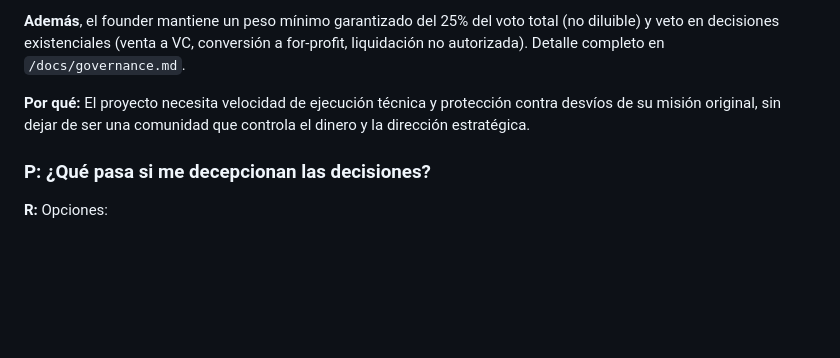
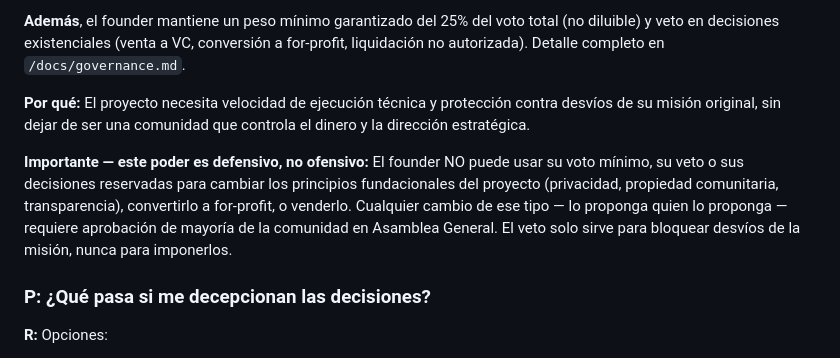
Before and after one commit to Akiles94/sovereign-ai, a Markdown page: docs/investor-faq.md, the part around the change. GitHub-like rendering; blank space fills up the shorter version.

```diff
--- a/docs/investor-faq.md
+++ b/docs/investor-faq.md
@@ -173,6 +173,8 @@ Documentación completa en `/docs/security.md`
 
 **Por qué:** El proyecto necesita velocidad de ejecución técnica y protección contra desvíos de su misión original, sin dejar de ser una comunidad que controla el dinero y la dirección estratégica.
 
+**Importante — este poder es defensivo, no ofensivo:** El founder NO puede usar su voto mínimo, su veto o sus decisiones reservadas para cambiar los principios fundacionales del proyecto (privacidad, propiedad comunitaria, transparencia), convertirlo a for-profit, o venderlo. Cualquier cambio de ese tipo — lo proponga quien lo proponga — requiere aprobación de mayoría de la comunidad en Asamblea General. El veto solo sirve para bloquear desvíos de la misión, nunca para imponerlos.
+
 ### P: ¿Qué pasa si me decepcionan las decisiones?
 **R:** Opciones:
 1. **Debate en Discord:** Defiende tu punto
```
Also changed, not shown: docs/governance.md (+15 -0 lines).
